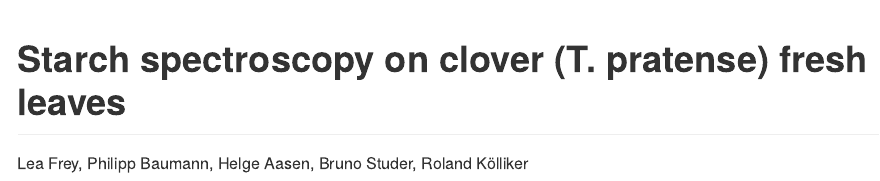
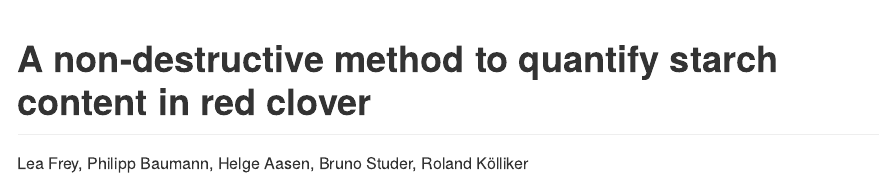
Before and after one commit to philipp-baumann/leaf-starch-spc, an R Markdown document (README.Rmd): the page in a window 1100 px wide, from its top. The pictures show the output file README.md that the author committed with the source, drawn offline in the style of GitHub.

Commit message:
Preliminary title

```diff
--- a/README.Rmd
+++ b/README.Rmd
@@ -1,5 +1,5 @@
 ---
-title: "Starch spectroscopy on clover (T. pratense) fresh leaves"
+title: "A non-destructive method to quantify starch content in red clover"
 author: Lea Frey, Philipp Baumann, Helge Aasen, Bruno Studer, Roland Kölliker
 output: rmarkdown::github_document
 ---
```
Also changed, not shown: README.md.
